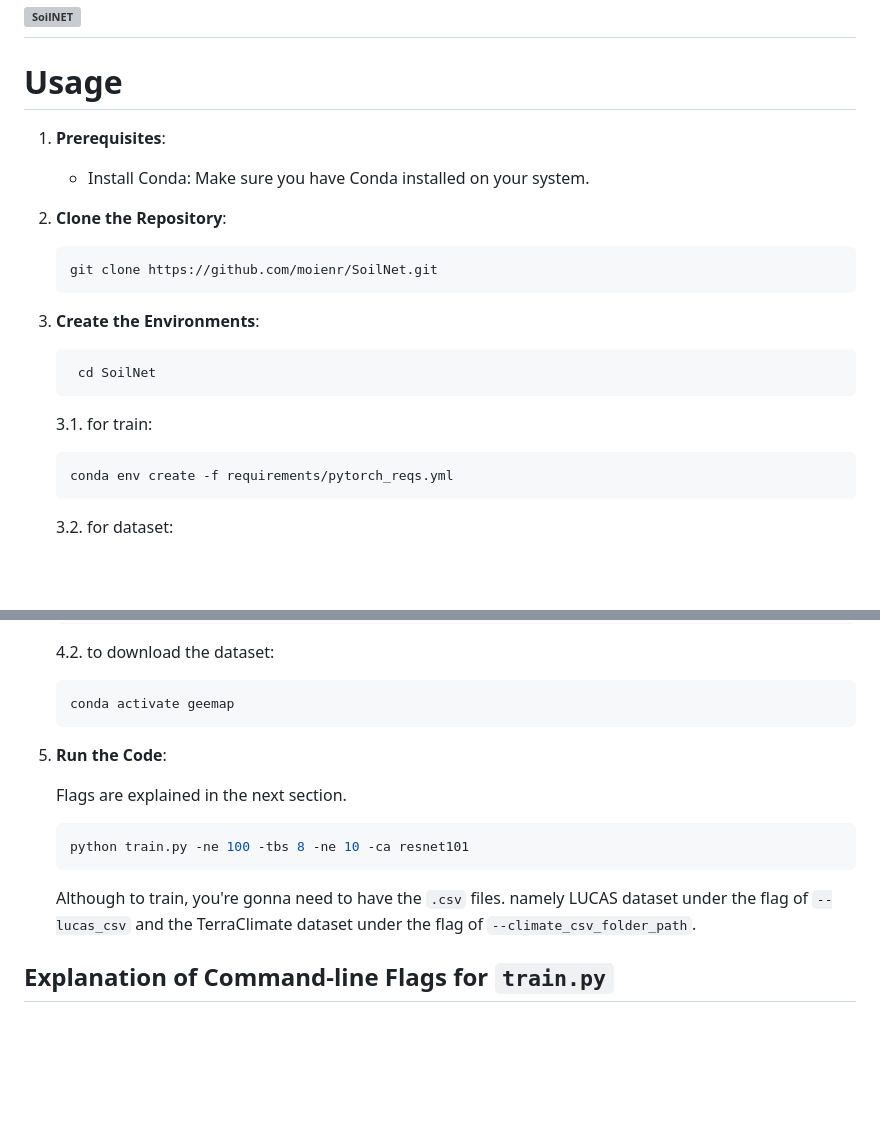
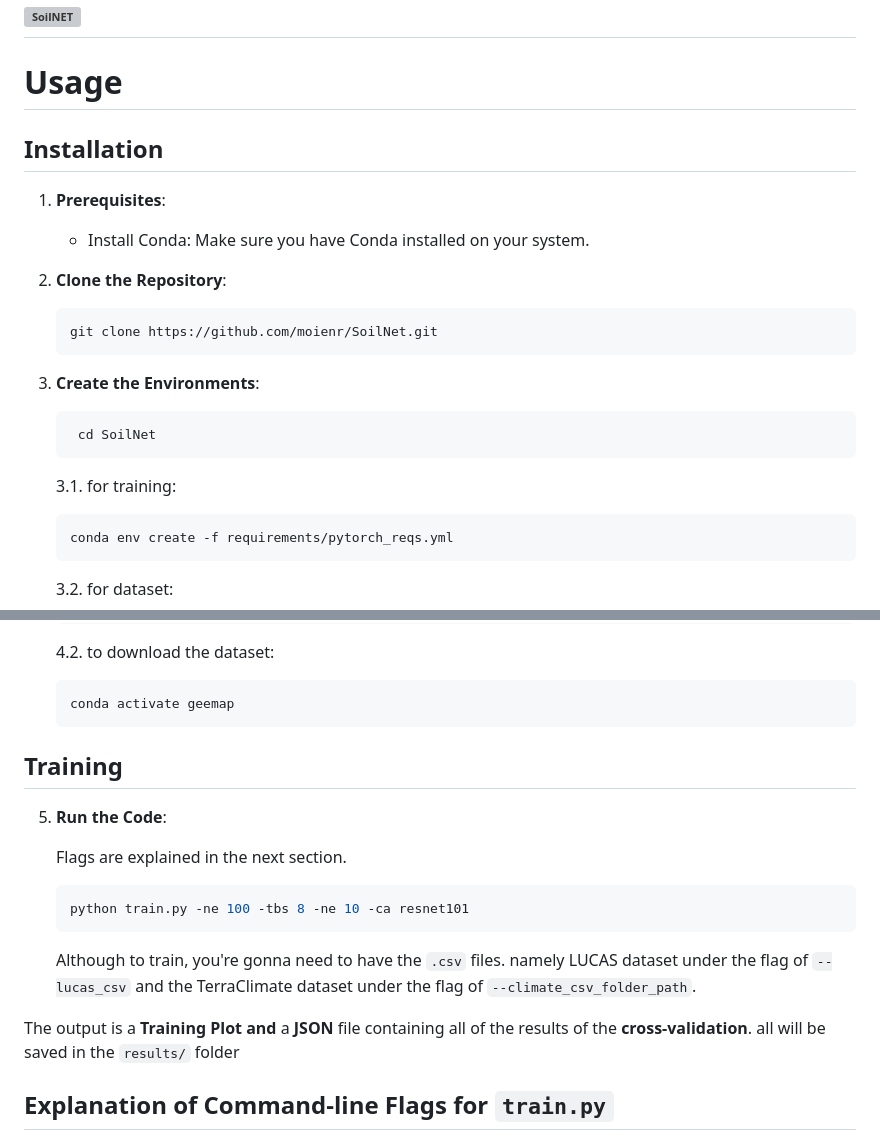
Before and after one commit to moienr/SoilNet, a Markdown page: README.md, 2 parts joined by grey strips. GitHub-like rendering; blank space fills up the shorter version; grey boxes are pictures that could not be loaded.

````diff
--- a/README.md
+++ b/README.md
@@ -47,6 +47,8 @@ This new architecture, incorporates spatial information using a base convolution
 
 # Usage
 
+## Installation
+
 1. **Prerequisites**:
    - Install Conda: Make sure you have Conda installed on your system.
 
@@ -59,7 +61,7 @@ This new architecture, incorporates spatial information using a base convolution
    ```bash
     cd SoilNet
     ```
-    3.1. for train:
+    3.1. for training:
     ```bash
     conda env create -f requirements/pytorch_reqs.yml
     ```
@@ -83,6 +85,7 @@ This new architecture, incorporates spatial information using a base convolution
     conda activate geemap
     ```
 
+## Training
 
 5. **Run the Code**:
 
@@ -94,6 +97,7 @@ This new architecture, incorporates spatial information using a base convolution
 
     Although to train, you're gonna need to have the `.csv` files. namely LUCAS dataset under the flag of `--lucas_csv` and the TerraClimate dataset under the flag of `--climate_csv_folder_path`.
 
+The output is a **Training Plot and** a **JSON** file containing all of the results of the **cross-validation**. all will be saved in the `results/` folder
 
 
 
````
